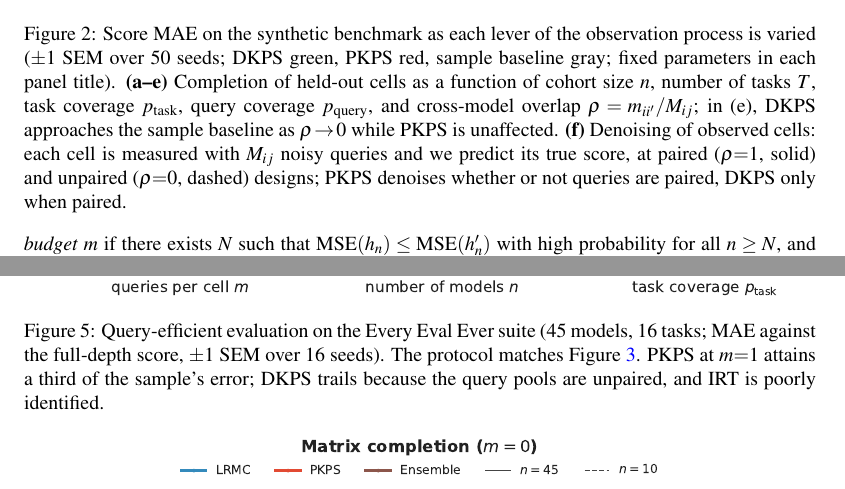
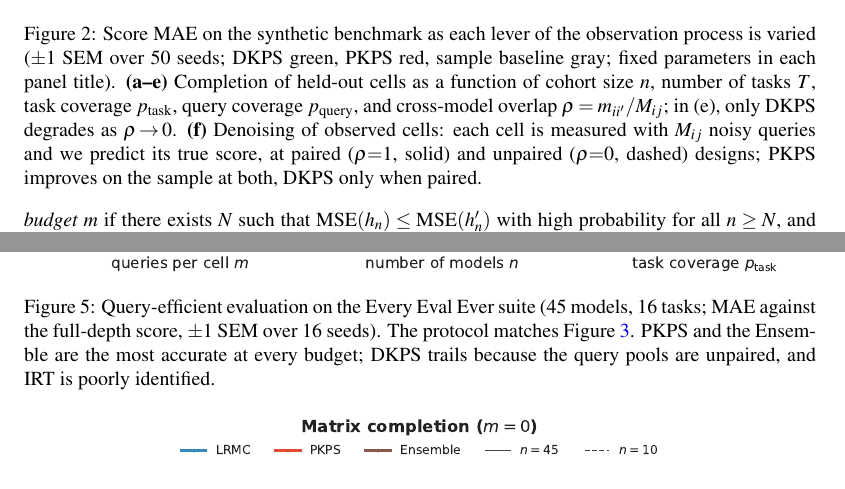
Before and after one commit to jataware/dkps, a LaTeX paper (paper/main.tex): two parts of pages 6 and 15 of 18, joined at a grey line, cut so that both start at the same text. Compiled offline with pdfLaTeX.

Commit message:
results: de-duplicate caption/prose echoes; narrate figure 4
The restyled captions repeated three prose clauses verbatim; reword the
caption side (only DKPS degrades as rho->0; PKPS improves on the sample at
both; PKPS and the Ensemble are the most accurate at every budget). Give
the completion paragraph the same figure-narrating opener as the other
results paragraphs (Figure 4 shows MAE on missing cells when...).

Co-Authored-By: Claude Opus 4.8 (1M context) <noreply@anthropic.com>
Claude-Session: https://claude.ai/code/session_019VkDoLFnBiHFuUR33BoaNY

```diff
--- a/paper/main.tex
+++ b/paper/main.tex
@@ -411,11 +411,11 @@ is varied ($\pm1$ SEM over $50$ seeds; DKPS green, \PKPS red, sample baseline gr
 fixed parameters in each panel title). \textbf{(a--e)} Completion of held-out cells as a
 function of cohort size $n$, number of tasks $T$, task coverage $p_{\mathrm{task}}$,
 query coverage $p_{\mathrm{query}}$, and cross-model overlap $\rho=m_{ii'}/M_{ij}$; in
-(e), DKPS approaches the sample baseline as $\rho\!\to\!0$ while \PKPS is unaffected.
+(e), only DKPS degrades as $\rho\!\to\!0$.
 \textbf{(f)} Denoising of observed cells: each cell is measured with $M_{ij}$ noisy
 queries and we predict its true score, at paired ($\rho{=}1$, solid) and unpaired
-($\rho{=}0$, dashed) designs; \PKPS denoises whether or not queries are paired, DKPS
-only when paired.}
+($\rho{=}0$, dashed) designs; \PKPS improves on the sample at both, DKPS only when
+paired.}
 \label{fig:synthetic}
 \end{figure}
 
@@ -783,8 +783,9 @@ zai-org/glm-5-fp8.\par}
 \includegraphics[width=\textwidth]{fig_eee_query_efficiency.pdf}
 \caption{Query-efficient evaluation on the Every Eval Ever suite ($45$ models, $16$
 tasks; MAE against the full-depth score, $\pm1$ SEM over $16$ seeds). The protocol
-matches Figure~\ref{fig:qe}. \PKPS at $m{=}1$ attains a third of the sample's error;
-DKPS trails because the query pools are unpaired, and IRT is poorly identified.}
+matches Figure~\ref{fig:qe}. \PKPS and the Ensemble are the most accurate at every
+budget; DKPS trails because the query pools are unpaired, and IRT is poorly
+identified.}
 \label{fig:eeeqe}
 \end{figure}
 
```
Also changed, not shown: paper/main.pdf, paper/main.tex (8 more changed lines).
